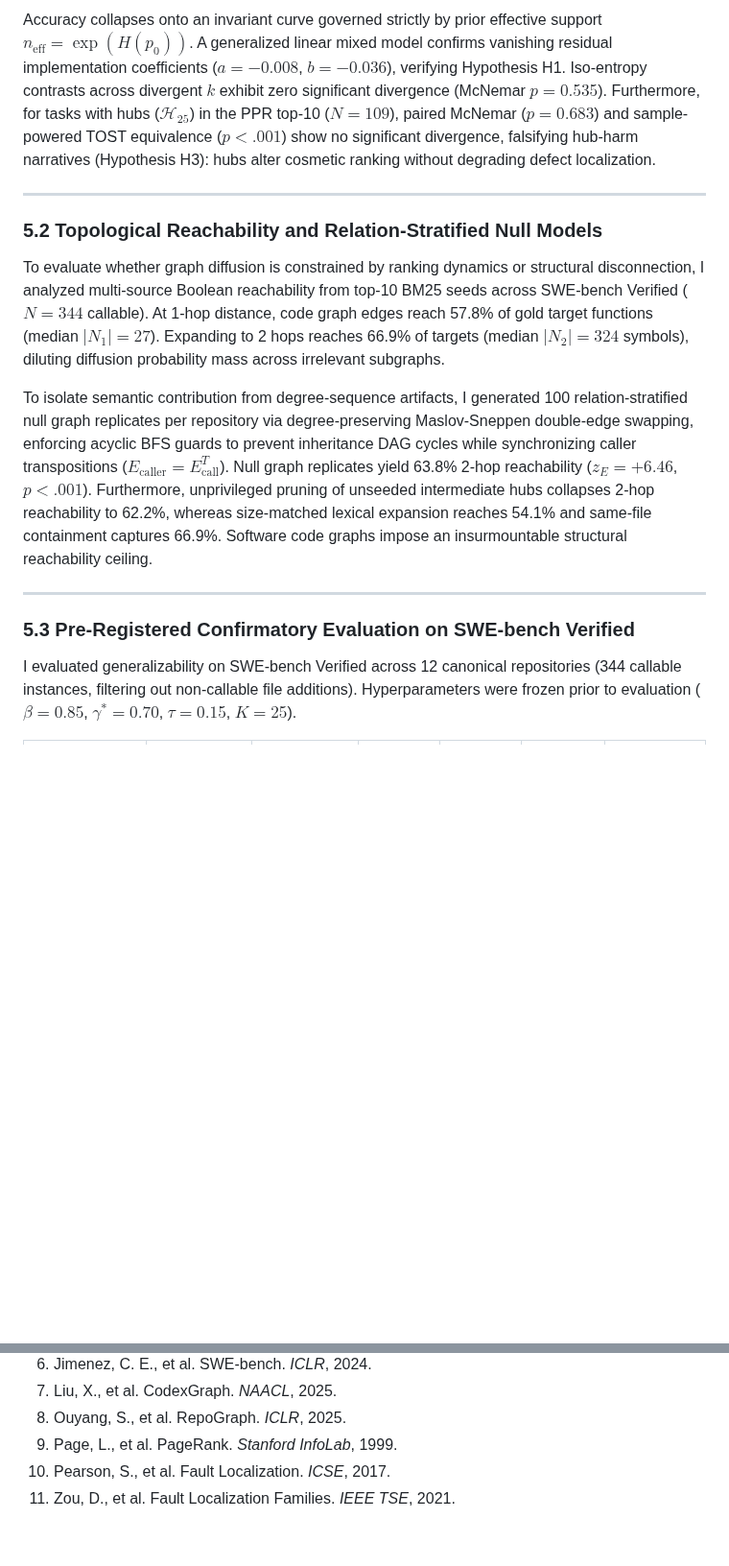
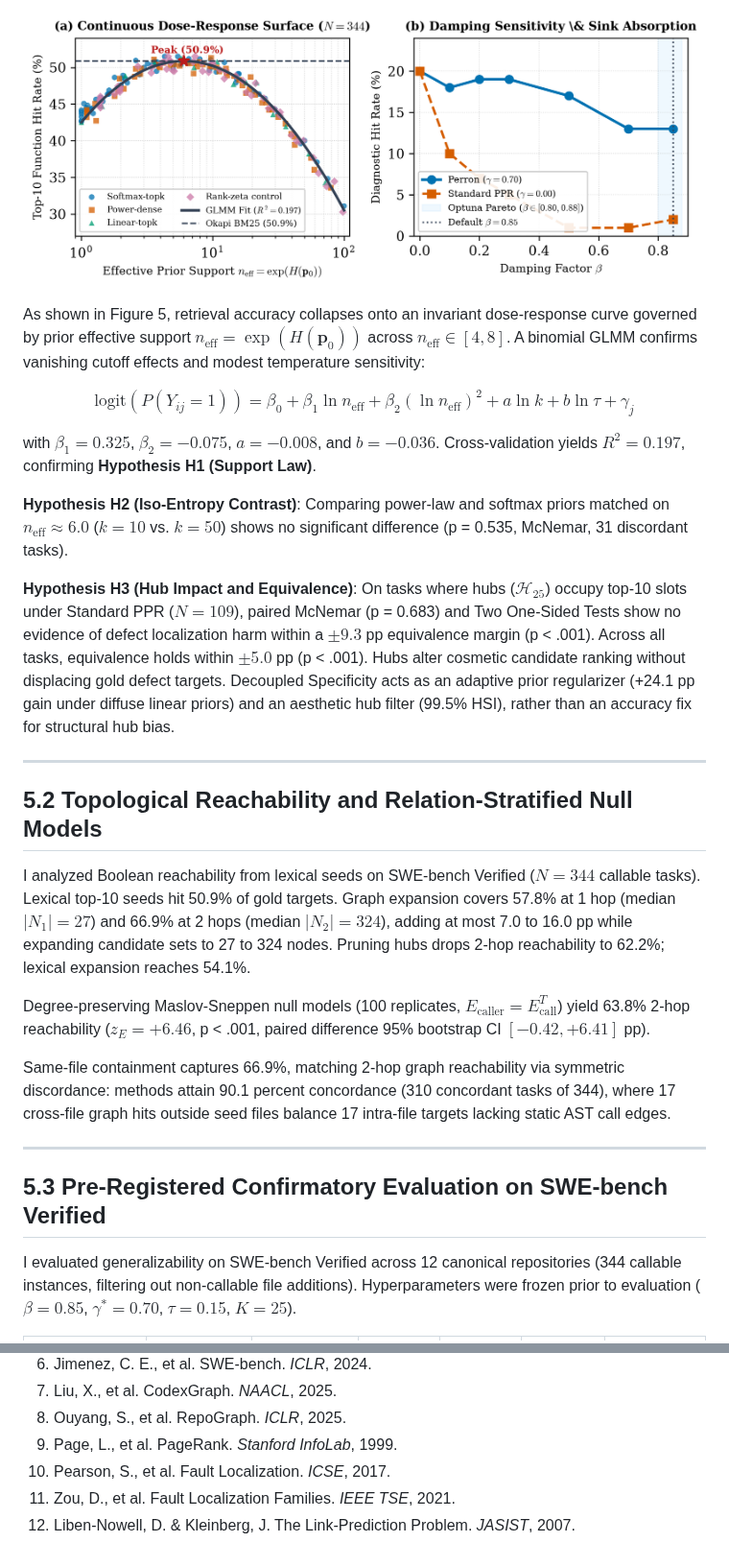
Before and after one commit to yvliet/perron, a Markdown page: paper/paper_writeup.md, 2 parts joined by grey strips. Shown at 96% size. GitHub-like rendering; pictures changed too: paper/figures/neff_dose_response.png (added); blank space fills up the shorter version.

```diff
--- a/paper/paper_writeup.md
+++ b/paper/paper_writeup.md
@@ -106,16 +98,28 @@ Exploiting Neumann resolvent linearity ($\mathbf{u}(p_0) = \sum_{i=1}^K w_i \mat
 
-Accuracy collapses onto an invariant curve governed strictly by prior effective support $n_{\text{eff}} = \exp(H(p_0))$. A generalized linear mixed model confirms vanishing residual implementation coefficients ($a = -0.008$, $b = -0.036$), verifying Hypothesis H1. Iso-entropy contrasts across divergent $k$ exhibit zero significant divergence (McNemar $p = 0.535$). Furthermore, for tasks with hubs ($\mathcal{H}_{25}$) in the PPR top-10 ($N=109$), paired McNemar ($p = 0.683$) and sample-powered TOST equivalence ($p < .001$) show no significant divergence, falsifying hub-harm narratives (Hypothesis H3): hubs alter cosmetic ranking without degrading defect localization.
+![Figure 5](https://raw.githubusercontent.com/yvliet/perron/main/paper/figures/neff_dose_response.png)
+
+As shown in Figure 5, retrieval accuracy collapses onto an invariant dose-response curve governed by prior effective support $n_{\text{eff}} = \exp(H(\mathbf{p}_0))$ across $n_{\text{eff}} \in [4, 8]$. A binomial GLMM confirms vanishing cutoff effects and modest temperature sensitivity:
+
+$$\text{logit}(P(Y_{ij}=1)) = \beta_0 + \beta_1 \ln n_{\text{eff}} + \beta_2 (\ln n_{\text{eff}})^2 + a \ln k + b \ln \tau + \gamma_j$$
+
+with $\beta_1 = 0.325$, $\beta_2 = -0.075$, $a = -0.008$, and $b = -0.036$. Cross-validation yields $R^2 = 0.197$, confirming **Hypothesis H1 (Support Law)**.
+
+**Hypothesis H2 (Iso-Entropy Contrast)**: Comparing power-law and softmax priors matched on $n_{\text{eff}} \approx 6.0$ ($k=10$ vs. $k=50$) shows no significant difference (p = 0.535, McNemar, 31 discordant tasks).
+
+**Hypothesis H3 (Hub Impact and Equivalence)**: On tasks where hubs ($\mathcal{H}_{25}$) occupy top-10 slots under Standard PPR ($N=109$), paired McNemar (p = 0.683) and Two One-Sided Tests show no evidence of defect localization harm within a $\pm 9.3$ pp equivalence margin (p < .001). Across all tasks, equivalence holds within $\pm 5.0$ pp (p < .001). Hubs alter cosmetic candidate ranking without displacing gold defect targets. Decoupled Specificity acts as an adaptive prior regularizer (+24.1 pp gain under diffuse linear priors) and an aesthetic hub filter (99.5% HSI), rather than an accuracy fix for structural hub bias.
 
 ---
 
-### 5.2 Topological Reachability and Relation-Stratified Null Models
-To evaluate whether graph diffusion is constrained by ranking dynamics or structural disconnection, I analyzed multi-source Boolean reachability from top-10 BM25 seeds across SWE-bench Verified ($N=344$ callable). At 1-hop distance, code graph edges reach 57.8% of gold target functions (median $|N_1|=27$). Expanding to 2 hops reaches 66.9% of targets (median $|N_2|=324$ symbols), diluting diffusion probability mass across irrelevant subgraphs.
+## 5.2 Topological Reachability and Relation-Stratified Null Models
+I analyzed Boolean reachability from lexical seeds on SWE-bench Verified ($N=344$ callable tasks). Lexical top-10 seeds hit 50.9% of gold targets. Graph expansion covers 57.8% at 1 hop (median $|N_1|=27$) and 66.9% at 2 hops (median $|N_2|=324$), adding at most 7.0 to 16.0 pp while expanding candidate sets to 27 to 324 nodes. Pruning hubs drops 2-hop reachability to 62.2%; lexical expansion reaches 54.1%.
 
-To isolate semantic contribution from degree-sequence artifacts, I generated 100 relation-stratified null graph replicates per repository via degree-preserving Maslov-Sneppen double-edge swapping, enforcing acyclic BFS guards to prevent inheritance DAG cycles while synchronizing caller transpositions ($E_{\text{caller}} = E_{\text{call}}^T$). Null graph replicates yield 63.8% 2-hop reachability ($z_E = +6.46$, $p < .001$). Furthermore, unprivileged pruning of unseeded intermediate hubs collapses 2-hop reachability to 62.2%, whereas size-matched lexical expansion reaches 54.1% and same-file containment captures 66.9%. Software code graphs impose an insurmountable structural reachability ceiling.
+Degree-preserving Maslov-Sneppen null models (100 replicates, $E_{\text{caller}} = E_{\text{call}}^T$) yield 63.8% 2-hop reachability ($z_E = +6.46$, p < .001, paired difference 95% bootstrap CI $[-0.42, +6.41]$ pp).
+
+Same-file containment captures 66.9%, matching 2-hop graph reachability via symmetric discordance: methods attain 90.1 percent concordance (310 concordant tasks of 344), where 17 cross-file graph hits outside seed files balance 17 intra-file targets lacking static AST call edges.
 
 ---
 
-### 5.3 Pre-Registered Confirmatory Evaluation on SWE-bench Verified
+## 5.3 Pre-Registered Confirmatory Evaluation on SWE-bench Verified
 I evaluated generalizability on SWE-bench Verified across 12 canonical repositories (344 callable instances, filtering out non-callable file additions). Hyperparameters were frozen prior to evaluation ($\beta=0.85$, $\gamma^*=0.70$, $\tau=0.15$, $K=25$).
 
 | Method | Fn Acc@10 ($N=344$) | 95% Bootstrap CI | Fn Acc@5 | File Acc@5 | HSI@10 | Holm $p$ vs Perron |
@@ -189,3 +193,4 @@ On software code graphs, Personalized PageRank collapse under default damping ($
 9. Page, L., et al. PageRank. *Stanford InfoLab*, 1999.
 10. Pearson, S., et al. Fault Localization. *ICSE*, 2017.
 11. Zou, D., et al. Fault Localization Families. *IEEE TSE*, 2021.
+12. Liben-Nowell, D. & Kleinberg, J. The Link-Prediction Problem. *JASIST*, 2007.
```
Also changed, not shown: other parts of paper/paper_writeup.md (+40 -48 lines), 5 other files.
